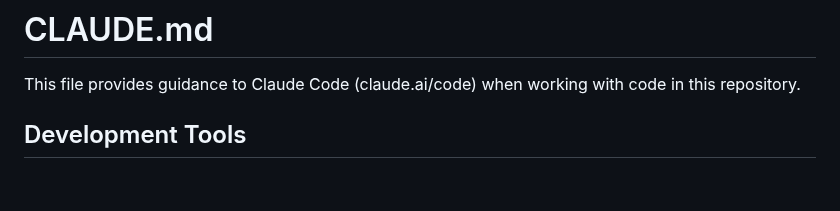
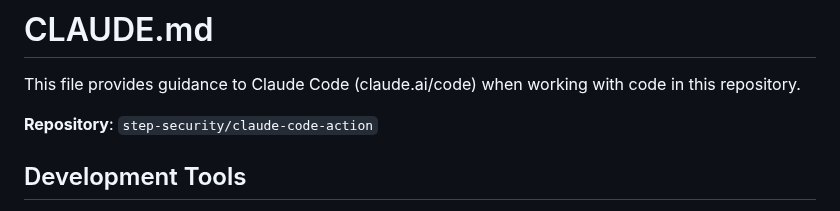
Before and after one commit to step-security/claude-code-action, a Markdown page: CLAUDE.md, the part around the change. Rendered like a GitHub page; blank space fills up the shorter version.

```diff
--- a/CLAUDE.md
+++ b/CLAUDE.md
@@ -1,6 +1,8 @@
 # CLAUDE.md
 
 This file provides guidance to Claude Code (claude.ai/code) when working with code in this repository.
+
+**Repository**: `step-security/claude-code-action`
 
 ## Development Tools
 
```
Also changed, not shown: README.md (+37 -4 lines).
